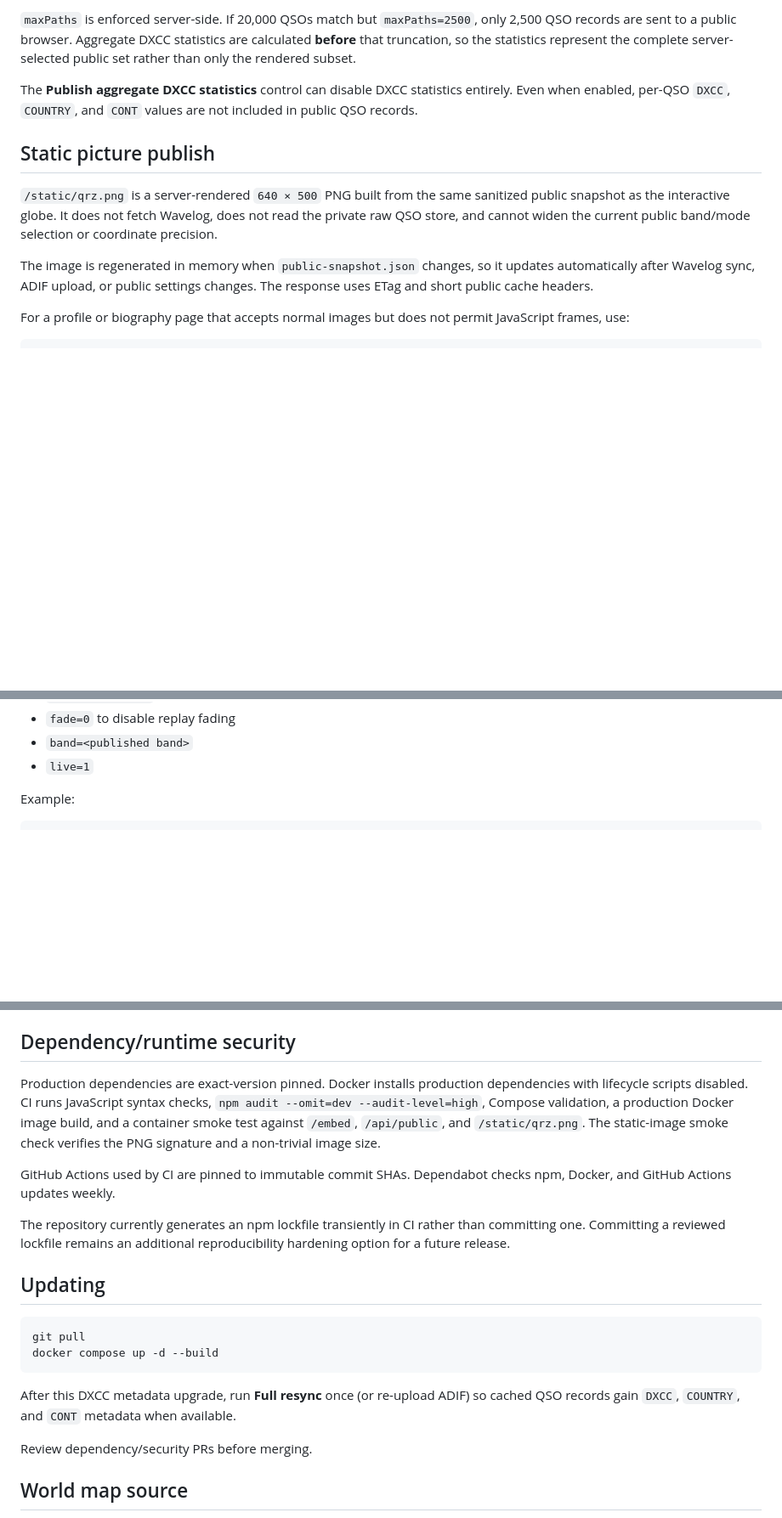
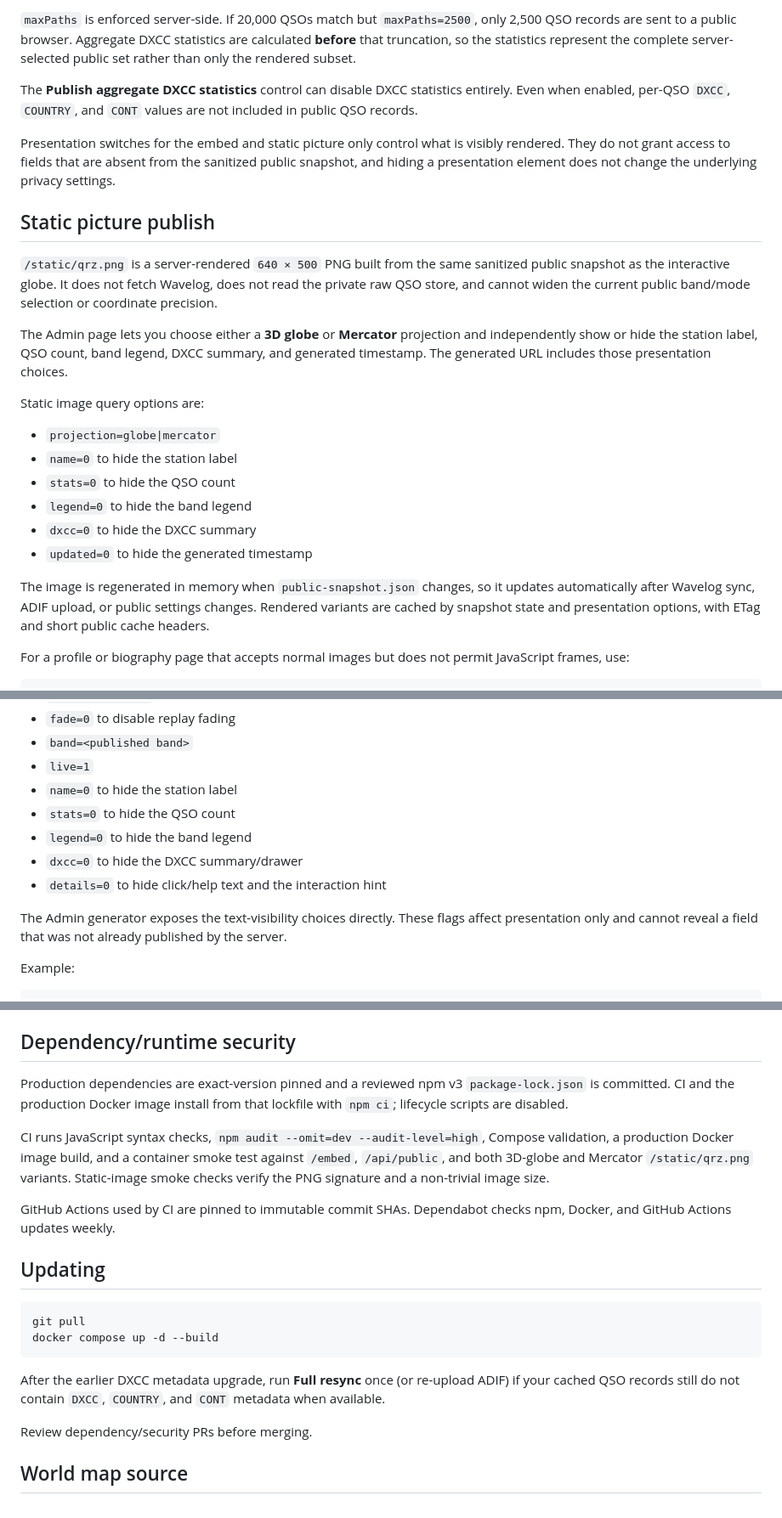
Before and after one commit to paraabeli/qso-trails, a Markdown page: README.md, 3 parts joined by grey strips. Shown at 85% size. GitHub-like rendering; blank space fills up the shorter version.

Commit message:
Document publish controls and lockfile

````diff
--- a/README.md
+++ b/README.md
@@ -105,11 +106,24 @@ Defaults are conservative: home and remote positions use 4-character grid center
 
 The **Publish aggregate DXCC statistics** control can disable DXCC statistics entirely. Even when enabled, per-QSO `DXCC`, `COUNTRY`, and `CONT` values are not included in public QSO records.
 
+Presentation switches for the embed and static picture only control what is visibly rendered. They do not grant access to fields that are absent from the sanitized public snapshot, and hiding a presentation element does not change the underlying privacy settings.
+
 ## Static picture publish
 
 `/static/qrz.png` is a server-rendered `640 × 500` PNG built from the same sanitized public snapshot as the interactive globe. It does not fetch Wavelog, does not read the private raw QSO store, and cannot widen the current public band/mode selection or coordinate precision.
 
-The image is regenerated in memory when `public-snapshot.json` changes, so it updates automatically after Wavelog sync, ADIF upload, or public settings changes. The response uses ETag and short public cache headers.
+The Admin page lets you choose either a **3D globe** or **Mercator** projection and independently show or hide the station label, QSO count, band legend, DXCC summary, and generated timestamp. The generated URL includes those presentation choices.
+
+Static image query options are:
+
+- `projection=globe|mercator`
+- `name=0` to hide the station label
+- `stats=0` to hide the QSO count
+- `legend=0` to hide the band legend
+- `dxcc=0` to hide the DXCC summary
+- `updated=0` to hide the generated timestamp
+
+The image is regenerated in memory when `public-snapshot.json` changes, so it updates automatically after Wavelog sync, ADIF upload, or public settings changes. Rendered variants are cached by snapshot state and presentation options, with ETag and short public cache headers.
 
 For a profile or biography page that accepts normal images but does not permit JavaScript frames, use:
 
@@ -199,6 +213,13 @@ Generated iframe URLs may use:
 - `fade=0` to disable replay fading
 - `band=<published band>`
 - `live=1`
+- `name=0` to hide the station label
+- `stats=0` to hide the QSO count
+- `legend=0` to hide the band legend
+- `dxcc=0` to hide the DXCC summary/drawer
+- `details=0` to hide click/help text and the interaction hint
+
+The Admin generator exposes the text-visibility choices directly. These flags affect presentation only and cannot reveal a field that was not already published by the server.
 
 Example:
 
@@ -230,11 +251,11 @@ The persistent `qso_data` volume contains `qsos.json`, `settings.json`, `wavelog
 
 ## Dependency/runtime security
 
-Production dependencies are exact-version pinned. Docker installs production dependencies with lifecycle scripts disabled. CI runs JavaScript syntax checks, `npm audit --omit=dev --audit-level=high`, Compose validation, a production Docker image build, and a container smoke test against `/embed`, `/api/public`, and `/static/qrz.png`. The static-image smoke check verifies the PNG signature and a non-trivial image size.
+Production dependencies are exact-version pinned and a reviewed npm v3 `package-lock.json` is committed. CI and the production Docker image install from that lockfile with `npm ci`; lifecycle scripts are disabled.
+
+CI runs JavaScript syntax checks, `npm audit --omit=dev --audit-level=high`, Compose validation, a production Docker image build, and a container smoke test against `/embed`, `/api/public`, and both 3D-globe and Mercator `/static/qrz.png` variants. Static-image smoke checks verify the PNG signature and a non-trivial image size.
 
 GitHub Actions used by CI are pinned to immutable commit SHAs. Dependabot checks npm, Docker, and GitHub Actions updates weekly.
-
-The repository currently generates an npm lockfile transiently in CI rather than committing one. Committing a reviewed lockfile remains an additional reproducibility hardening option for a future release.
 
 ## Updating
 
@@ -243,7 +264,7 @@ git pull
 docker compose up -d --build
 ```
 
-After this DXCC metadata upgrade, run **Full resync** once (or re-upload ADIF) so cached QSO records gain `DXCC`, `COUNTRY`, and `CONT` metadata when available.
+After the earlier DXCC metadata upgrade, run **Full resync** once (or re-upload ADIF) if your cached QSO records still do not contain `DXCC`, `COUNTRY`, and `CONT` metadata when available.
 
 Review dependency/security PRs before merging.
 
````
Also changed, not shown: other parts of README.md (+5 -4 lines).
